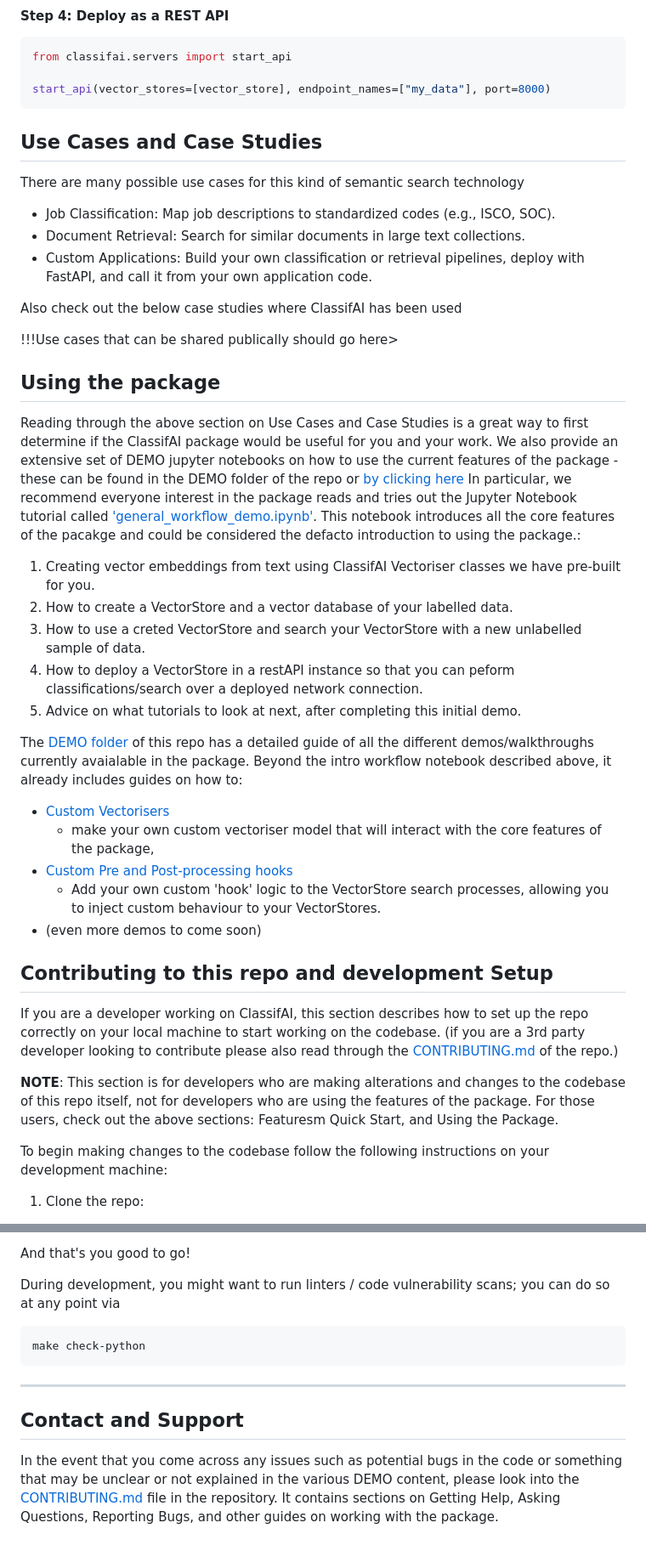
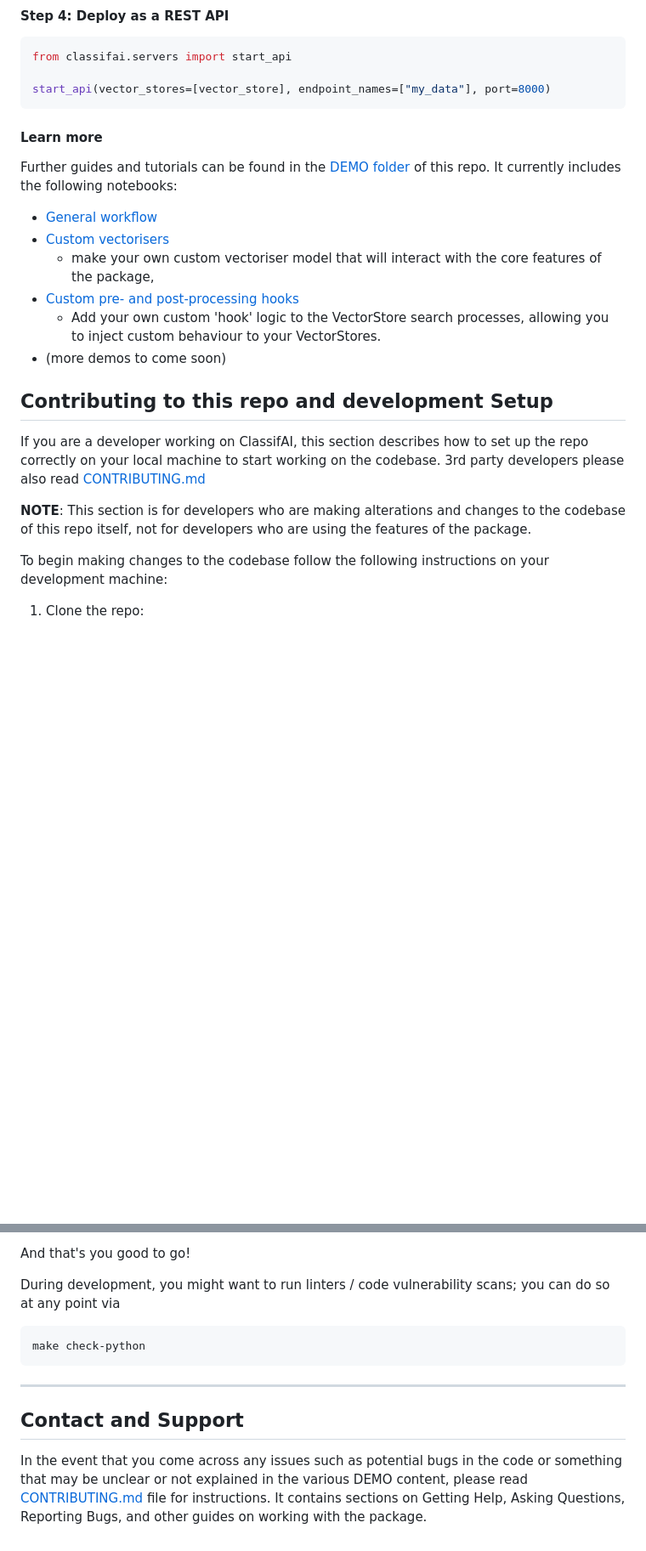
Before and after one commit to datasciencecampus/classifai, a Markdown page: README.md, 2 parts joined by grey strips. Shown at 85% size. Rendered like a GitHub page; blank space fills up the shorter version.

````diff
--- a/README.md
+++ b/README.md
@@ -123,49 +98,22 @@ from classifai.servers import start_api
 start_api(vector_stores=[vector_store], endpoint_names=["my_data"], port=8000)
 ```
 
+#### Learn more
 
-## Use Cases and Case Studies
+Further guides and tutorials can be found in the [DEMO folder](./DEMO/) of this repo. It currently includes the following notebooks:
 
-There are many possible use cases for this kind of semantic search technology
-
-- Job Classification: Map job descriptions to standardized codes (e.g., ISCO, SOC).
-- Document Retrieval: Search for similar documents in large text collections.
-- Custom Applications: Build your own classification or retrieval pipelines, deploy with FastAPI, and call it from your own application code.
-
-
-Also check out the below case studies where ClassifAI has been used
-
-!!!Use cases that can be shared publically should go here>
-
-
-
-## Using the package
-
-Reading through the above section on Use Cases and Case Studies is a great way to first determine if the ClassifAI package would be useful for you and your work.
-We also provide an extensive set of DEMO jupyter notebooks on how to use the current features of the package - these can be found in the DEMO folder of the repo or [by clicking here](./DEMO/)
-In particular, we recommend everyone interest in the package reads and tries out the Jupyter Notebook tutorial called ['general_workflow_demo.ipynb'](./DEMO/general_workflow_demo.ipynb). This notebook introduces all the core features of the pacakge and could be considered the defacto introduction to using the package.:
-
-1. Creating vector embeddings from text using ClassifAI Vectoriser classes we have pre-built for you.
-2. How to create a VectorStore and a vector database of your labelled data.
-3. How to use a creted VectorStore and search your VectorStore with a new unlabelled sample of data.
-4. How to deploy a VectorStore in a restAPI instance so that you can peform classifications/search over a deployed network connection.
-5. Advice on what tutorials to look at next, after completing this initial demo.
-
-
-The [DEMO folder](./DEMO/) of this repo has a detailed guide of all the different demos/walkthroughs currently avaialable in the package. Beyond the intro workflow notebook described above, it already includes guides on how to:
-
-- [Custom Vectorisers](./DEMO/custom_vectoriser.ipynb)
+- [General workflow](./DEMO/general_workflow_demo.ipynb)
+- [Custom vectorisers](./DEMO/custom_vectoriser.ipynb)
   - make your own custom vectoriser model that will interact with the core features of the package,
-- [Custom Pre and Post-processing hooks](./DEMO/custom_preprocessing_and_postprocessing_hooks.ipynb)
+- [Custom pre- and post-processing hooks](./DEMO/custom_preprocessing_and_postprocessing_hooks.ipynb)
   - Add your own custom 'hook' logic to the VectorStore search processes, allowing you to inject custom behaviour to your VectorStores.
-- (even more demos to come soon)
-
+- (more demos to come soon)
 
 ## Contributing to this repo and development Setup
 
-If you are a developer working on ClassifAI, this section describes how to set up the repo correctly on your local machine to start working on the codebase. (if you are a 3rd party developer looking to contribute please also read through the [CONTRIBUTING.md](./CONTRIBUTING.md) of the repo.)
+If you are a developer working on ClassifAI, this section describes how to set up the repo correctly on your local machine to start working on the codebase. 3rd party developers please also read [CONTRIBUTING.md](./CONTRIBUTING.md)
 
-<b>NOTE</b>: This section is for developers who are making alterations and changes to the codebase of this repo itself, not for developers who are using the features of the package. For those users, check out the above sections: Featuresm Quick Start, and Using the Package.
+<b>NOTE</b>: This section is for developers who are making alterations and changes to the codebase of this repo itself, not for developers who are using the features of the package.
 
 
 To begin making changes to the codebase follow the following instructions on your development machine:
@@ -196,6 +144,7 @@ uv sync
 And that's you good to go!
 
 During development, you might want to run linters / code vulnerability scans; you can do so at any point via
+
 ```bash
 make check-python
 ```
@@ -204,4 +153,4 @@ make check-python
 
 ## Contact and Support
 
-In the event that you come across any issues such as potential bugs in the code or something that may be unclear or not explained in the various DEMO content, please look into the [CONTRIBUTING.md](./CONTRIBUTING.md) file in the repository. It contains sections on Getting Help, Asking Questions, Reporting Bugs, and other guides on working with the package.
+In the event that you come across any issues such as potential bugs in the code or something that may be unclear or not explained in the various DEMO content, please read [CONTRIBUTING.md](./CONTRIBUTING.md) file for instructions. It contains sections on Getting Help, Asking Questions, Reporting Bugs, and other guides on working with the package.
````
Also changed, not shown: other parts of README.md (+20 -45 lines).
